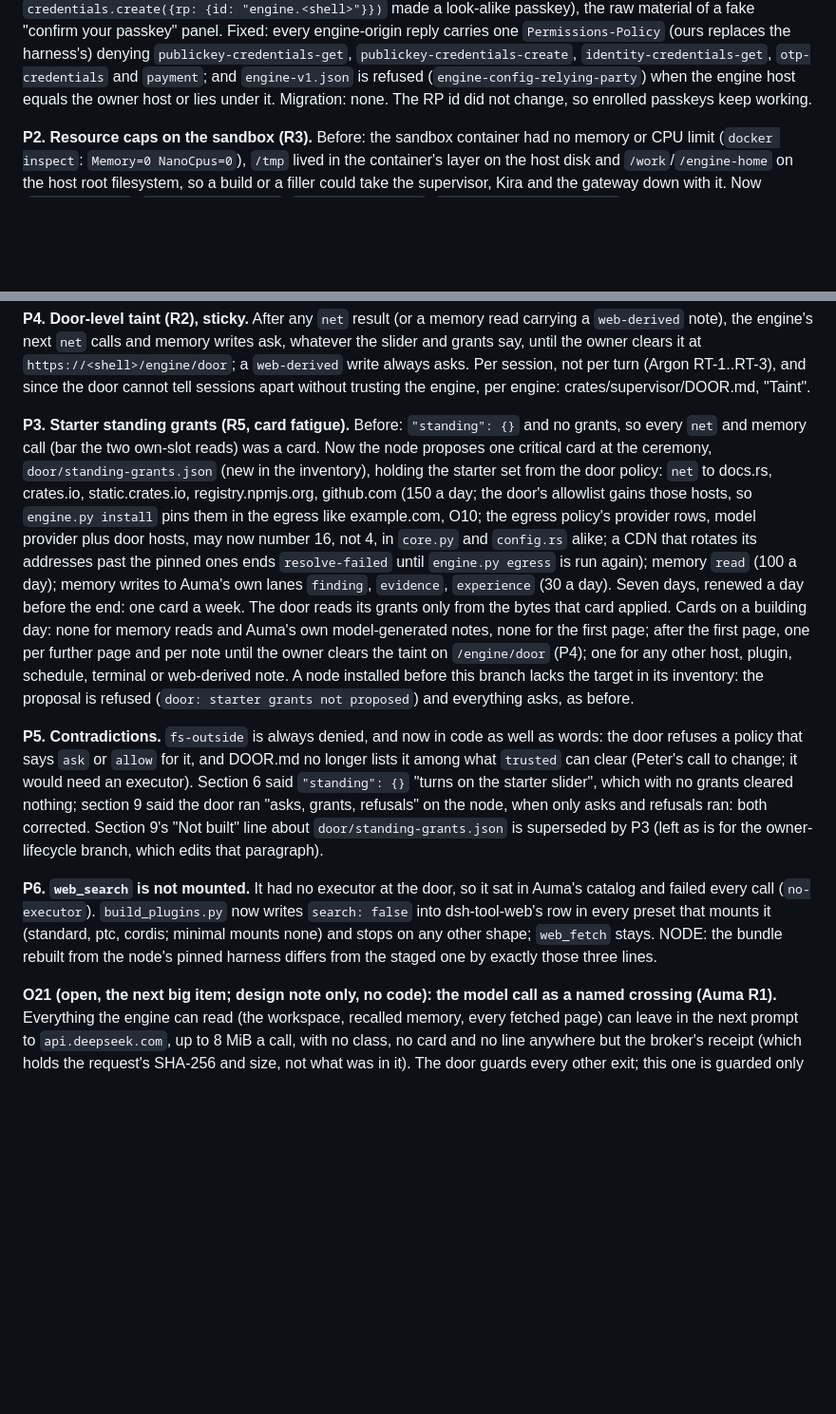
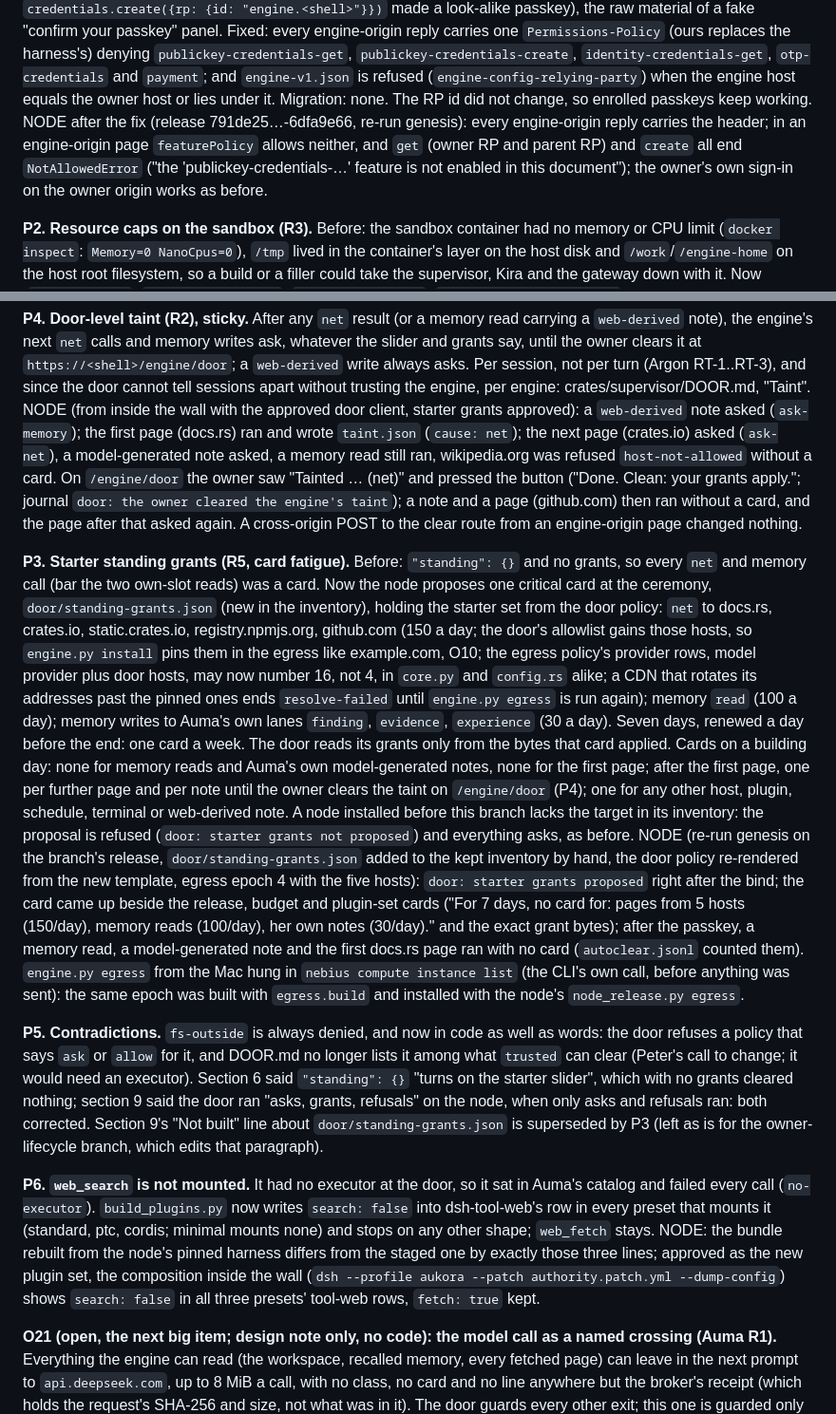
Before and after one commit to aumara-xyz/aukora-sovereign, a Markdown page: deploy/engine/NODE.md, 2 parts joined by grey strips. Shown at 95% size. Drawn GitHub-style; blank space fills up the shorter version.

```diff
--- a/deploy/engine/NODE.md
+++ b/deploy/engine/NODE.md
@@ -504,7 +504,11 @@ What was true: the engine origin could run a WebAuthn ceremony of its own (`feat
 passkey" panel. Fixed: every engine-origin reply carries one `Permissions-Policy` (ours replaces the harness's)
 denying `publickey-credentials-get`, `publickey-credentials-create`, `identity-credentials-get`, `otp-credentials` and
 `payment`; and `engine-v1.json` is refused (`engine-config-relying-party`) when the engine host equals the owner host
-or lies under it. Migration: none. The RP id did not change, so enrolled passkeys keep working.
+or lies under it. Migration: none. The RP id did not change, so enrolled passkeys keep working. NODE after the fix
+(release 791de25…-6dfa9e66, re-run genesis): every engine-origin reply carries the header; in an engine-origin page
+`featurePolicy` allows neither, and `get` (owner RP and parent RP) and `create` all end `NotAllowedError` ("the
+'publickey-credentials-…' feature is not enabled in this document"); the owner's own sign-in on the owner origin
+works as before.
 
 **P2. Resource caps on the sandbox (R3).** Before: the sandbox container had no memory or CPU limit (`docker inspect`:
 `Memory=0 NanoCpus=0`), `/tmp` lived in the container's layer on the host disk and `/work`/`/engine-home` on the host
@@ -540,6 +544,13 @@ had 293/228). `wall-check.sh`: `wall ok`.
 engine's next `net` calls and memory writes ask, whatever the slider and grants say, until the owner clears it at
 `https://<shell>/engine/door`; a `web-derived` write always asks. Per session, not per turn (Argon RT-1..RT-3), and
 since the door cannot tell sessions apart without trusting the engine, per engine: crates/supervisor/DOOR.md, "Taint".
+NODE (from inside the wall with the approved door client, starter grants approved): a `web-derived` note asked
+(`ask-memory`); the first page (docs.rs) ran and wrote `taint.json` (`cause: net`); the next page (crates.io) asked
+(`ask-net`), a model-generated note asked, a memory read still ran, wikipedia.org was refused `host-not-allowed`
+without a card. On `/engine/door` the owner saw "Tainted … (net)" and pressed the button ("Done. Clean: your grants
+apply."; journal `door: the owner cleared the engine's taint`); a note and a page (github.com) then ran without a
+card, and the page after that asked again. A cross-origin POST to the clear route from an engine-origin page changed
+nothing.
 
 **P3. Starter standing grants (R5, card fatigue).** Before: `"standing": {}` and no grants, so every `net` and
 memory call (bar the two own-slot reads) was a card. Now the node proposes one critical card at the ceremony,
@@ -553,7 +564,14 @@ The door reads its grants only from the bytes that card applied. Cards on a buil
 and Auma's own model-generated notes, none for the first page; after the first page, one per further page and per
 note until the owner clears the taint on `/engine/door` (P4); one for any other host, plugin, schedule, terminal or
 web-derived note. A node installed before this branch lacks the target in its inventory: the proposal is refused
-(`door: starter grants not proposed`) and everything asks, as before.
+(`door: starter grants not proposed`) and everything asks, as before. NODE (re-run genesis on the branch's release,
+`door/standing-grants.json` added to the kept inventory by hand, the door policy re-rendered from the new template,
+egress epoch 4 with the five hosts): `door: starter grants proposed` right after the bind; the card came up beside
+the release, budget and plugin-set cards ("For 7 days, no card for: pages from 5 hosts (150/day), memory reads
+(100/day), her own notes (30/day)." and the exact grant bytes); after the passkey, a memory read, a model-generated
+note and the first docs.rs page ran with no card (`autoclear.jsonl` counted them). `engine.py egress` from the Mac
+hung in `nebius compute instance list` (the CLI's own call, before anything was sent): the same epoch was built with
+`egress.build` and installed with the node's `node_release.py egress`.
 
 **P5. Contradictions.** `fs-outside` is always denied, and now in code as well as words: the door refuses a policy
 that says `ask` or `allow` for it, and DOOR.md no longer lists it among what `trusted` can clear (Peter's call to
@@ -565,7 +583,9 @@ for the owner-lifecycle branch, which edits that paragraph).
 **P6. `web_search` is not mounted.** It had no executor at the door, so it sat in Auma's catalog and failed every
 call (`no-executor`). `build_plugins.py` now writes `search: false` into dsh-tool-web's row in every preset that
 mounts it (standard, ptc, cordis; minimal mounts none) and stops on any other shape; `web_fetch` stays. NODE: the
-bundle rebuilt from the node's pinned harness differs from the staged one by exactly those three lines.
+bundle rebuilt from the node's pinned harness differs from the staged one by exactly those three lines; approved as
+the new plugin set, the composition inside the wall (`dsh --profile aukora --patch authority.patch.yml --dump-config`)
+shows `search: false` in all three presets' tool-web rows, `fetch: true` kept.
 
 **O21 (open, the next big item; design note only, no code): the model call as a named crossing (Auma R1).**
 Everything the engine can read (the workspace, recalled memory, every fetched page) can leave in the next prompt to
```
Also changed, not shown: other parts of deploy/engine/NODE.md (+20 -0 lines).
